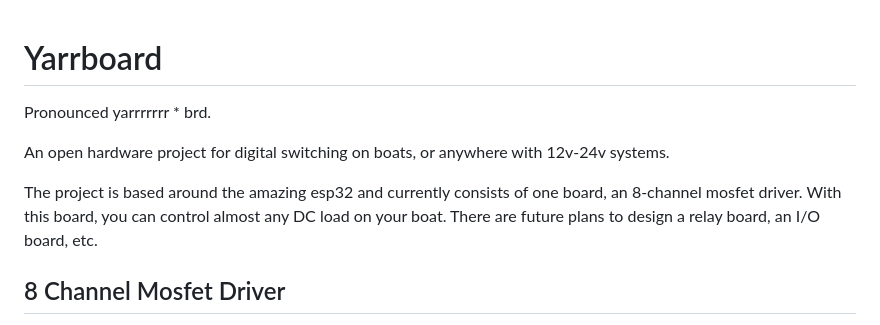
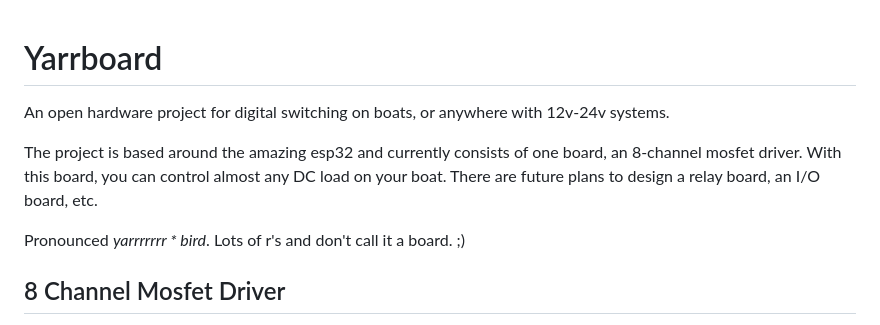
Before and after one commit to hoeken/yarrboard, a Markdown page: README.md, the part around the change. Rendered like a GitHub page.

```diff
--- a/README.md
+++ b/README.md
@@ -1,10 +1,10 @@
 # Yarrboard
-
-Pronounced yarrrrrrr * brd.
 
 An open hardware project for digital switching on boats, or anywhere with 12v-24v systems.
 
 The project is based around the amazing esp32 and currently consists of one board, an 8-channel mosfet driver.  With this board, you can control almost any DC load on your boat. There are future plans to design a relay board, an I/O board, etc.
+
+Pronounced *yarrrrrrr * bird*.  Lots of r's and don't call it a board. ;)
 
 ## 8 Channel Mosfet Driver
 
```
